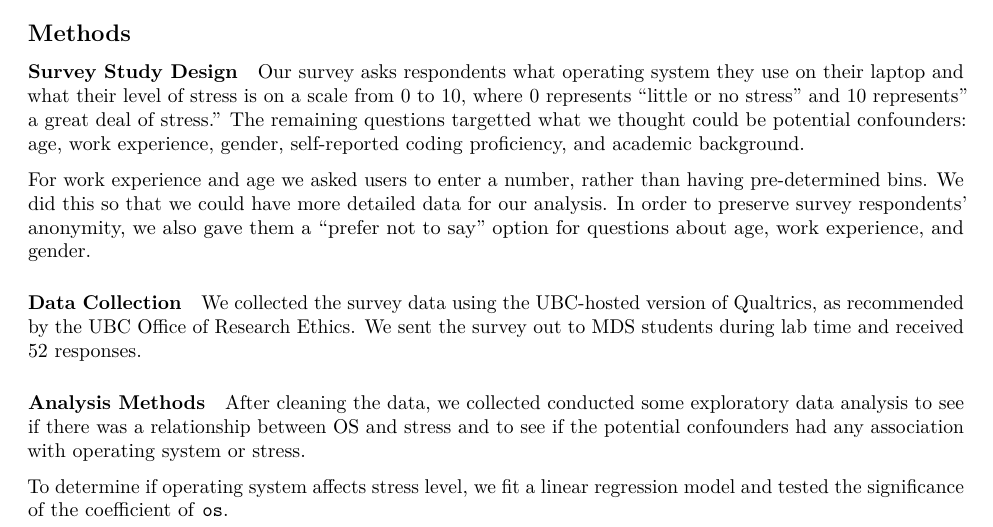
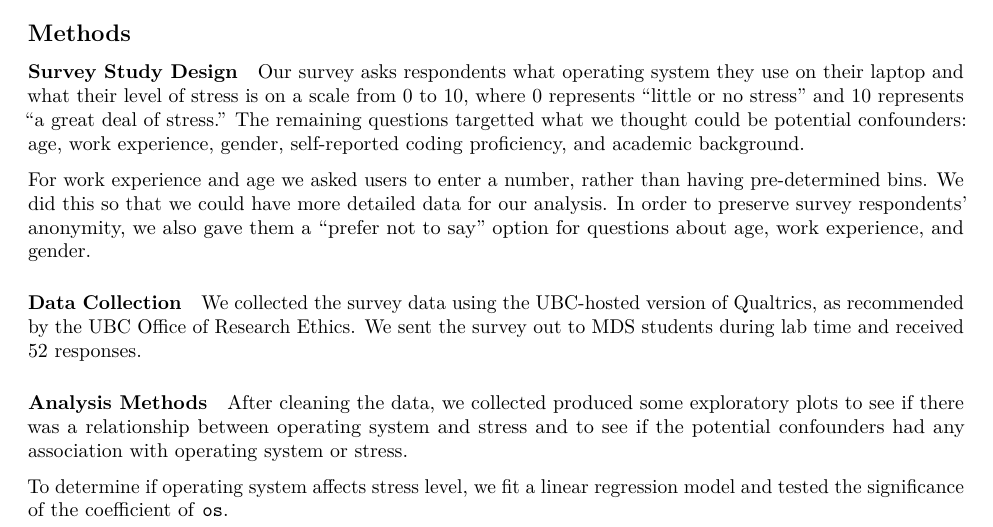
Before and after one commit to UBC-MDS/DSCI-554_Survey, an R Markdown document (doc/report_methods.Rmd): part of the page, cut so that both start at the same text. Rendered offline with R 4.5, knitr and Pandoc, then LaTeX, with nearby package versions.

Commit message:
update design section

```diff
--- a/doc/report_methods.Rmd
+++ b/doc/report_methods.Rmd
@@ -19,6 +19,6 @@ We collected the survey data using the UBC-hosted version of Qualtrics, as recom
 
 ##### Analysis Methods
 
-After cleaning the data, we collected conducted some exploratory data analysis to see if there was a relationship between OS and stress and to see if the potential confounders had any association with operating system or stress.
+After cleaning the data, we collected produced some exploratory plots to see if there was a relationship between operating system and stress and to see if the potential confounders had any association with operating system or stress.
 
 To determine if operating system affects stress level, we fit a linear regression model and tested the significance of the coefficient of `os`.
```
Also changed, not shown: doc/report_methods.Rmd (2 more changed lines).
